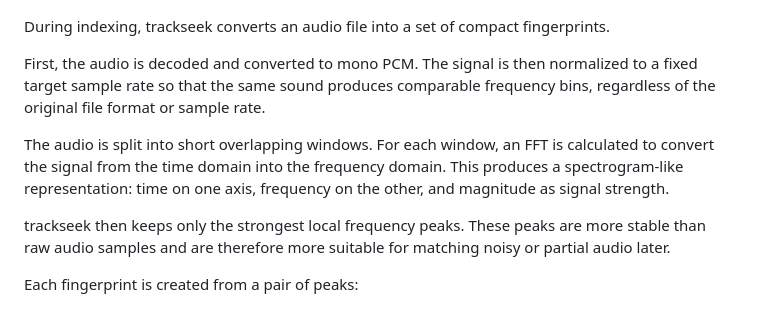
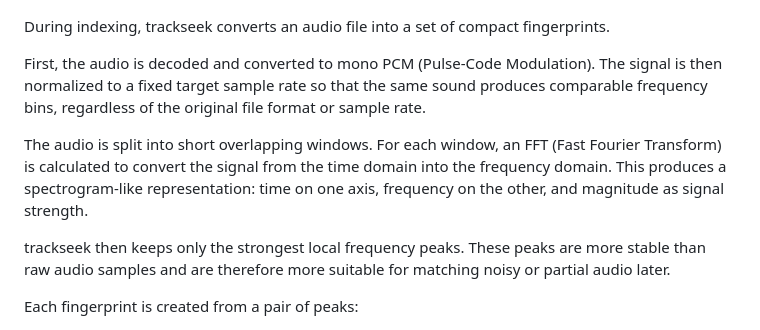
Before and after one commit to nkoster/trackseek, a Markdown page: README.md, the part around the change. Drawn GitHub-style.

Commit message:
Clarify FFT and PCM abbreviations in README

```diff
--- a/README.md
+++ b/README.md
@@ -391,9 +391,9 @@ A detailed explanation of the indexing phase, matching process, and score calcul
 
 During indexing, trackseek converts an audio file into a set of compact fingerprints.
 
-First, the audio is decoded and converted to mono PCM. The signal is then normalized to a fixed target sample rate so that the same sound produces comparable frequency bins, regardless of the original file format or sample rate.
+First, the audio is decoded and converted to mono PCM (Pulse-Code Modulation). The signal is then normalized to a fixed target sample rate so that the same sound produces comparable frequency bins, regardless of the original file format or sample rate.
 
-The audio is split into short overlapping windows. For each window, an FFT is calculated to convert the signal from the time domain into the frequency domain. This produces a spectrogram-like representation: time on one axis, frequency on the other, and magnitude as signal strength.
+The audio is split into short overlapping windows. For each window, an FFT (Fast Fourier Transform) is calculated to convert the signal from the time domain into the frequency domain. This produces a spectrogram-like representation: time on one axis, frequency on the other, and magnitude as signal strength.
 
 trackseek then keeps only the strongest local frequency peaks. These peaks are more stable than raw audio samples and are therefore more suitable for matching noisy or partial audio later.
 
```
